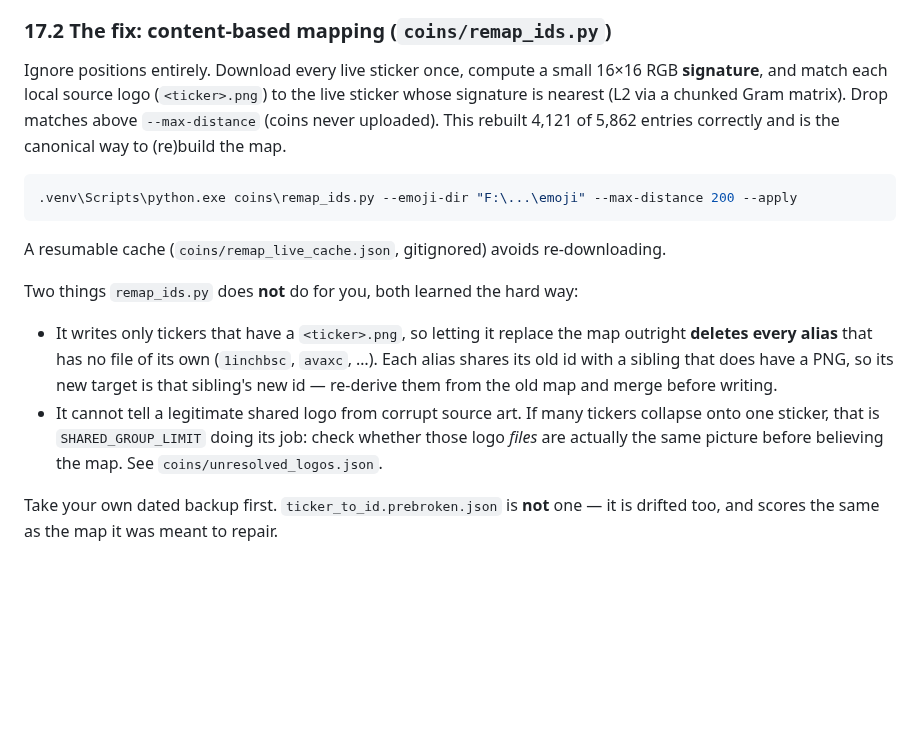
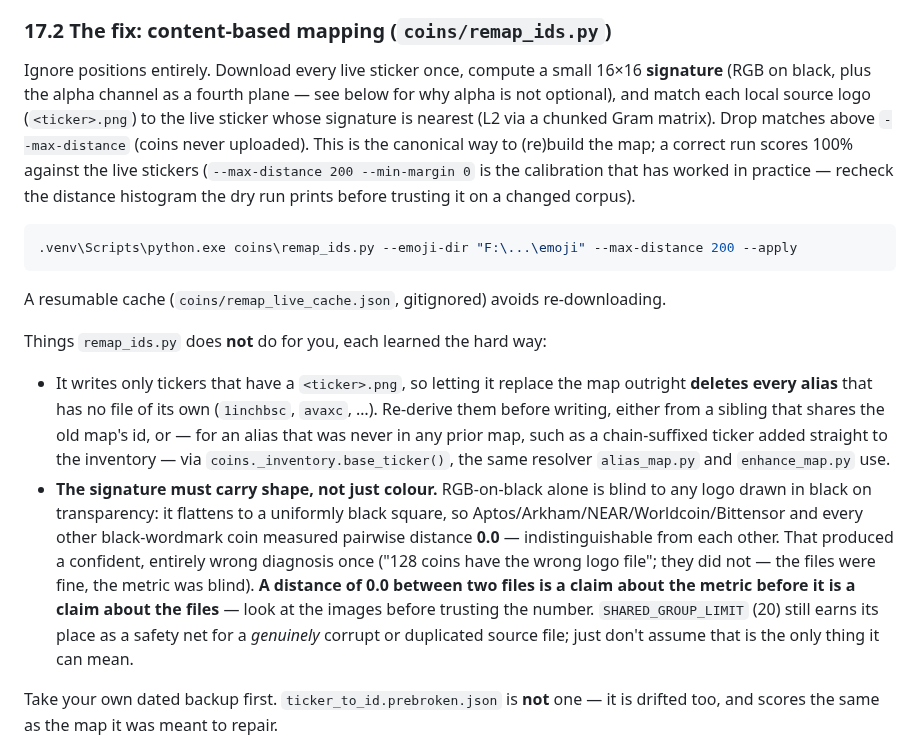
Before and after one commit to KiaroSama/Emoji-Mapper, a Markdown page: docs/GUIDE.md, the part around the change. Drawn GitHub-style; blank space fills up the shorter version.

Commit message:
docs: the remap signature carries shape now, and what 0.0 actually meant
GUIDE.md still described the signature as "16x16 RGB" and cited a rebuild
count (4,121 of 5,862) that predates both the alpha-plane fix and the recovery
pass, so neither claim was true of the code anymore.

The bigger fix is to the second bullet under "things remap_ids does not do for
you". It previously said the tool "cannot tell a legitimate shared logo from
corrupt source art" -- which was itself the wrong diagnosis this session
produced and then withdrew: the 129-ticker collision that prompted that
sentence was not corrupt art, it was six different black-wordmark logos the
old RGB-only signature could not see. Replaced with what actually happened,
including the one-line rule worth keeping: a distance of 0.0 is a claim about
the metric before it is a claim about the files.

Co-Authored-By: Claude Opus 5 <noreply@anthropic.com>

````diff
--- a/docs/GUIDE.md
+++ b/docs/GUIDE.md
@@ -915,10 +915,14 @@ from the first skip onward, `ticker_to_id.json` pointed many tickers at the
 ### 17.2 The fix: content-based mapping (`coins/remap_ids.py`)
 
 Ignore positions entirely. Download every live sticker once, compute a small
-16×16 RGB **signature**, and match each local source logo (`<ticker>.png`) to the
-live sticker whose signature is nearest (L2 via a chunked Gram matrix). Drop
-matches above `--max-distance` (coins never uploaded). This rebuilt 4,121 of
-5,862 entries correctly and is the canonical way to (re)build the map.
+16×16 **signature** (RGB on black, plus the alpha channel as a fourth plane —
+see below for why alpha is not optional), and match each local source logo
+(`<ticker>.png`) to the live sticker whose signature is nearest (L2 via a
+chunked Gram matrix). Drop matches above `--max-distance` (coins never
+uploaded). This is the canonical way to (re)build the map; a correct run scores
+100% against the live stickers (`--max-distance 200 --min-margin 0` is the
+calibration that has worked in practice — recheck the distance histogram the
+dry run prints before trusting it on a changed corpus).
 
 ```powershell
 .venv\Scripts\python.exe coins\remap_ids.py --emoji-dir "F:\...\emoji" --max-distance 200 --apply
@@ -927,17 +931,26 @@ matches above `--max-distance` (coins never uploaded). This rebuilt 4,121 of
 A resumable cache (`coins/remap_live_cache.json`, gitignored) avoids
 re-downloading.
 
-Two things `remap_ids.py` does **not** do for you, both learned the hard way:
+Things `remap_ids.py` does **not** do for you, each learned the hard way:
 
 * It writes only tickers that have a `<ticker>.png`, so letting it replace the
   map outright **deletes every alias** that has no file of its own (`1inchbsc`,
-  `avaxc`, …). Each alias shares its old id with a sibling that does have a PNG,
-  so its new target is that sibling's new id — re-derive them from the old map
-  and merge before writing.
-* It cannot tell a legitimate shared logo from corrupt source art. If many
-  tickers collapse onto one sticker, that is `SHARED_GROUP_LIMIT` doing its job:
-  check whether those logo *files* are actually the same picture before
-  believing the map. See `coins/unresolved_logos.json`.
+  `avaxc`, …). Re-derive them before writing, either from a sibling that shares
+  the old map's id, or — for an alias that was never in any prior map, such as
+  a chain-suffixed ticker added straight to the inventory — via
+  `coins._inventory.base_ticker()`, the same resolver `alias_map.py` and
+  `enhance_map.py` use.
+* **The signature must carry shape, not just colour.** RGB-on-black alone is
+  blind to any logo drawn in black on transparency: it flattens to a uniformly
+  black square, so Aptos/Arkham/NEAR/Worldcoin/Bittensor and every other
+  black-wordmark coin measured pairwise distance **0.0** — indistinguishable
+  from each other. That produced a confident, entirely wrong diagnosis once
+  ("128 coins have the wrong logo file"; they did not — the files were fine,
+  the metric was blind). **A distance of 0.0 between two files is a claim about
+  the metric before it is a claim about the files** — look at the images before
+  trusting the number. `SHARED_GROUP_LIMIT` (20) still earns its place as a
+  safety net for a *genuinely* corrupt or duplicated source file; just don't
+  assume that is the only thing it can mean.
 
 Take your own dated backup first. `ticker_to_id.prebroken.json` is **not** one —
 it is drifted too, and scores the same as the map it was meant to repair.
````
